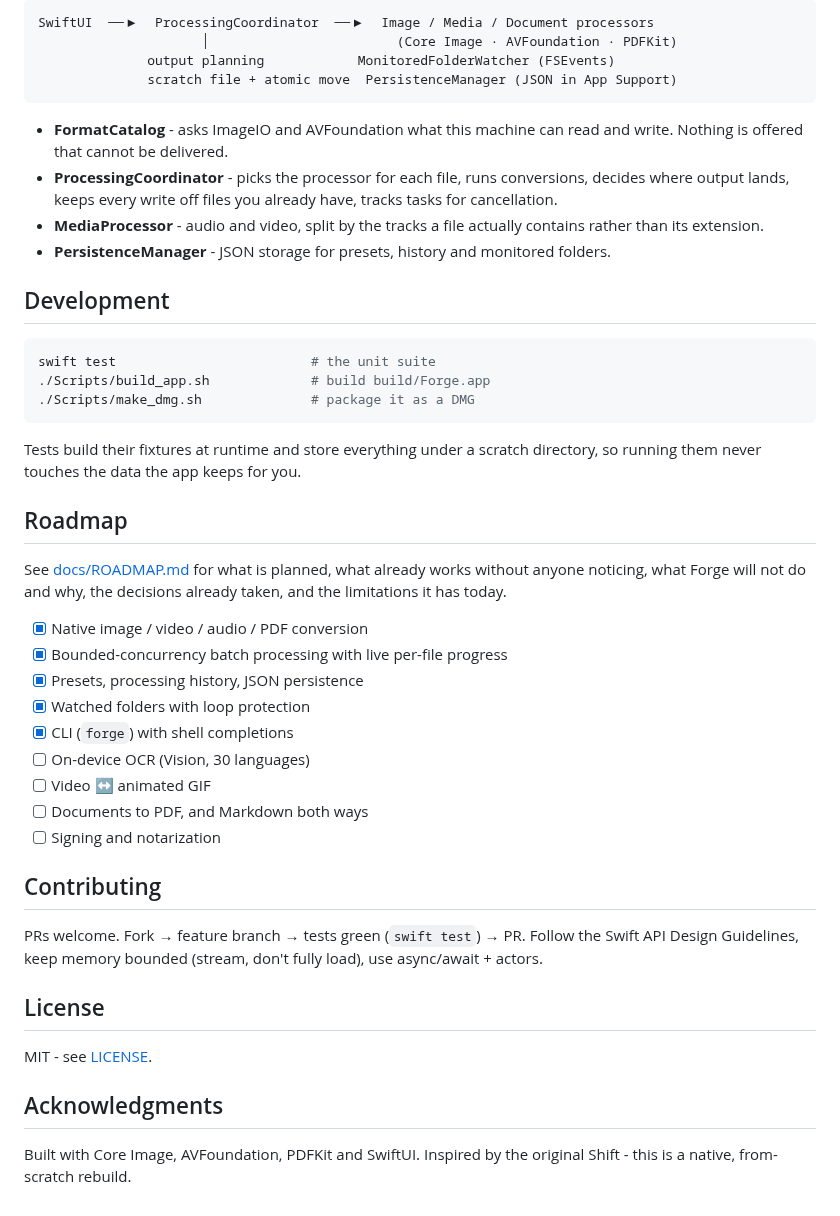
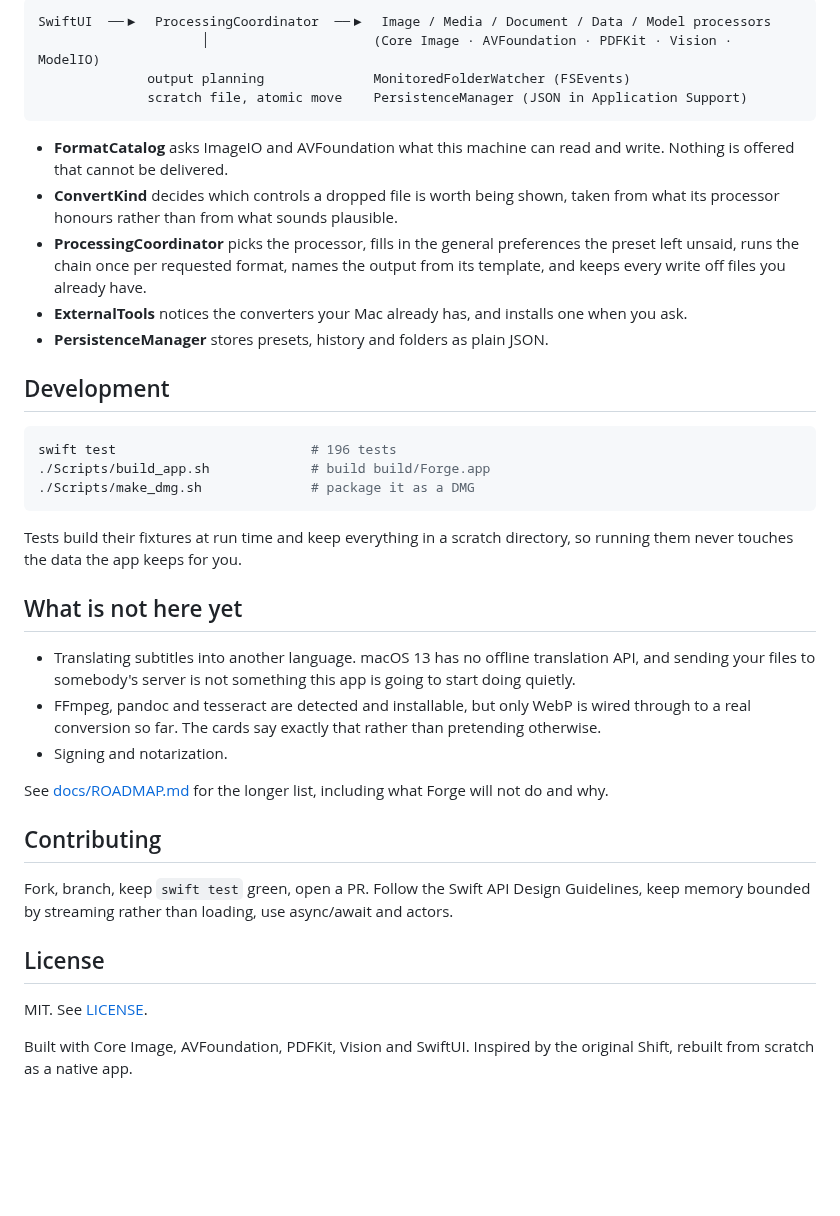
Before and after one commit to thousandflowers/Forge, a Markdown page: README.md, the part around one of its changes. Rendered like a GitHub page; blank space fills up the shorter version.

````diff
--- a/README.md
+++ b/README.md
@@ -133,51 +154,41 @@ forge --generate-completion-script bash > /usr/local/etc/bash_completion.d/forge
 
 ```
-SwiftUI  ──▶  ProcessingCoordinator  ──▶  Image / Media / Document processors
-                     │                        (Core Image · AVFoundation · PDFKit)
-              output planning            MonitoredFolderWatcher (FSEvents)
-              scratch file + atomic move  PersistenceManager (JSON in App Support)
+SwiftUI  ──▶  ProcessingCoordinator  ──▶  Image / Media / Document / Data / Model processors
+                     │                     (Core Image · AVFoundation · PDFKit · Vision · ModelIO)
+              output planning              MonitoredFolderWatcher (FSEvents)
+              scratch file, atomic move    PersistenceManager (JSON in Application Support)
 ```
 
-- **FormatCatalog** - asks ImageIO and AVFoundation what this machine can read and write. Nothing is offered that cannot be delivered.
-- **ProcessingCoordinator** - picks the processor for each file, runs conversions, decides where output lands, keeps every write off files you already have, tracks tasks for cancellation.
-- **MediaProcessor** - audio and video, split by the tracks a file actually contains rather than its extension.
-- **PersistenceManager** - JSON storage for presets, history and monitored folders.
+- **FormatCatalog** asks ImageIO and AVFoundation what this machine can read and write. Nothing is offered that cannot be delivered.
+- **ConvertKind** decides which controls a dropped file is worth being shown, taken from what its processor honours rather than from what sounds plausible.
+- **ProcessingCoordinator** picks the processor, fills in the general preferences the preset left unsaid, runs the chain once per requested format, names the output from its template, and keeps every write off files you already have.
+- **ExternalTools** notices the converters your Mac already has, and installs one when you ask.
+- **PersistenceManager** stores presets, history and folders as plain JSON.
 
 ## Development
 
 ```bash
-swift test                         # the unit suite
+swift test                         # 196 tests
 ./Scripts/build_app.sh             # build build/Forge.app
 ./Scripts/make_dmg.sh              # package it as a DMG
 ```
 
-Tests build their fixtures at runtime and store everything under a scratch
-directory, so running them never touches the data the app keeps for you.
+Tests build their fixtures at run time and keep everything in a scratch directory, so running them never touches the data the app keeps for you.
 
-## Roadmap
+## What is not here yet
 
-See [docs/ROADMAP.md](docs/ROADMAP.md) for what is planned, what already works
-without anyone noticing, what Forge will not do and why, the decisions already
-taken, and the limitations it has today.
+- Translating subtitles into another language. macOS 13 has no offline translation API, and sending your files to somebody's server is not something this app is going to start doing quietly.
+- FFmpeg, pandoc and tesseract are detected and installable, but only WebP is wired through to a real conversion so far. The cards say exactly that rather than pretending otherwise.
+- Signing and notarization.
 
-- [x] Native image / video / audio / PDF conversion
-- [x] Bounded-concurrency batch processing with live per-file progress
-- [x] Presets, processing history, JSON persistence
-- [x] Watched folders with loop protection
-- [x] CLI (`forge`) with shell completions
-- [ ] On-device OCR (Vision, 30 languages)
-- [ ] Video ↔ animated GIF
-- [ ] Documents to PDF, and Markdown both ways
-- [ ] Signing and notarization
+See [docs/ROADMAP.md](docs/ROADMAP.md) for the longer list, including what Forge will not do and why.
 
 ## Contributing
 
-PRs welcome. Fork → feature branch → tests green (`swift test`) → PR. Follow the Swift API Design Guidelines, keep memory bounded (stream, don't fully load), use async/await + actors.
+Fork, branch, keep `swift test` green, open a PR. Follow the Swift API Design Guidelines, keep memory bounded by streaming rather than loading, use async/await and actors.
 
 ## License
 
-MIT - see [LICENSE](LICENSE).
+MIT. See [LICENSE](LICENSE).
 
-## Acknowledgments
-
-Built with Core Image, AVFoundation, PDFKit and SwiftUI. Inspired by the original Shift - this is a native, from-scratch rebuild.
+Built with Core Image, AVFoundation, PDFKit, Vision and SwiftUI. Inspired by the original Shift, rebuilt from scratch as a native app.
````
Also changed, not shown: other parts of README.md (+81 -60 lines), docs/screens/capabilities.png (added), docs/screens/gallery.png (added), docs/screens/presets.png (added), 8 other files.
